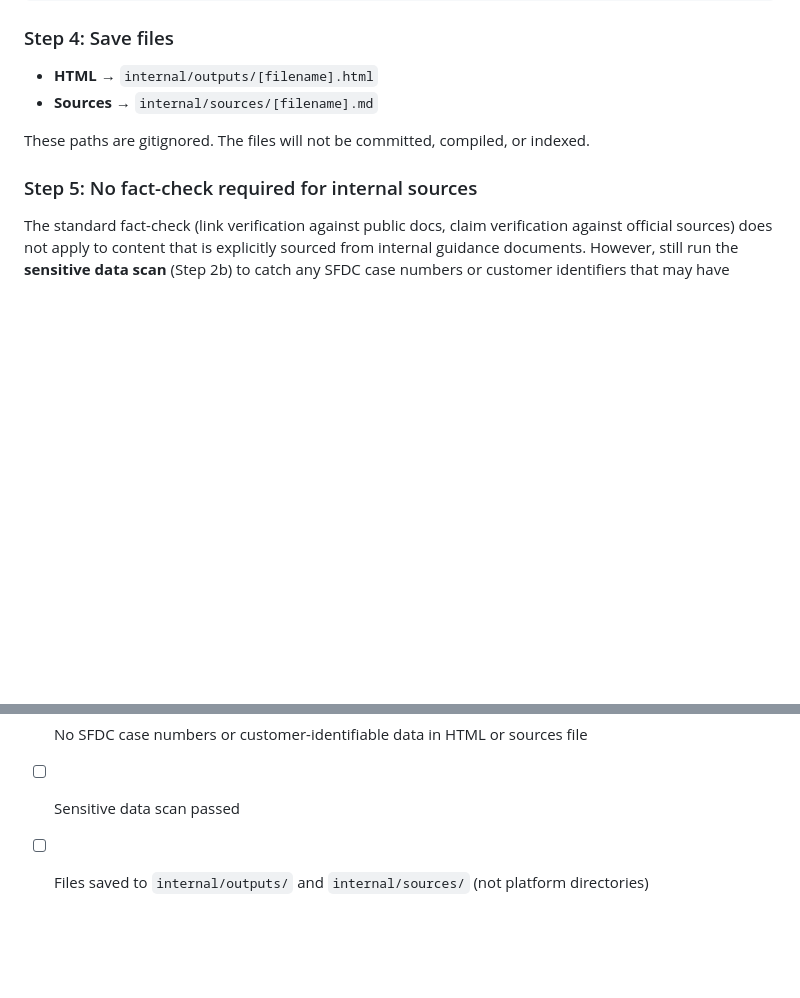
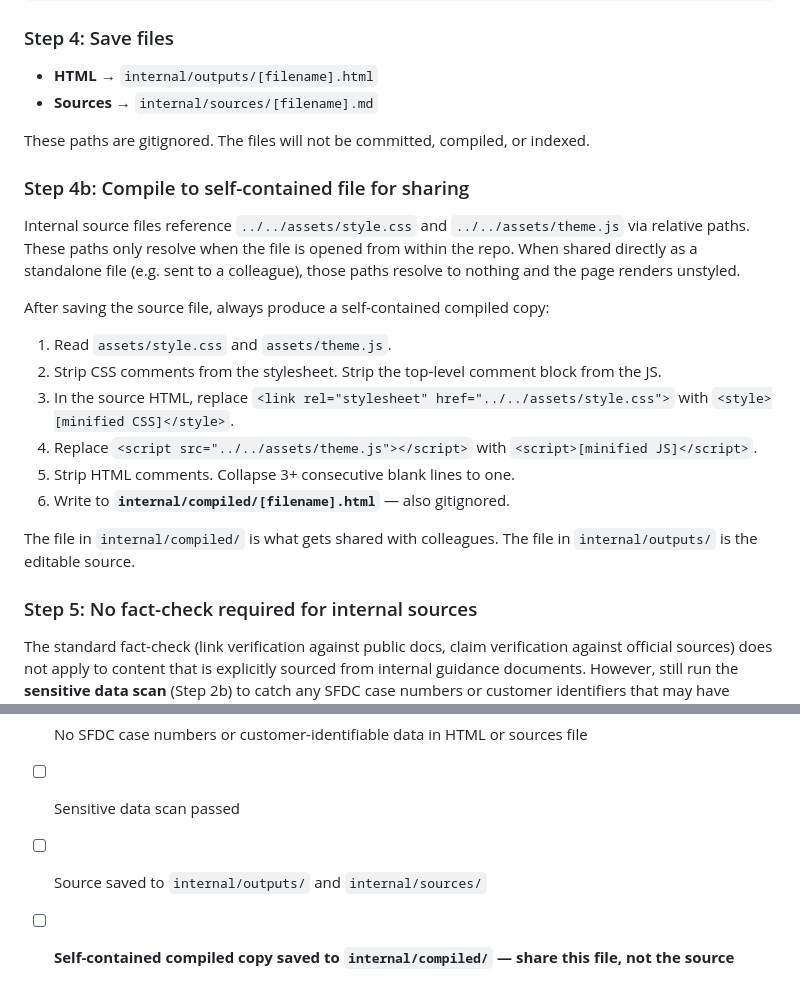
Before and after one commit to thephilip/concept-visualizer, a Markdown page: .claude/commands/visualize.md, 2 parts joined by grey strips. Drawn GitHub-style; blank space fills up the shorter version.

Commit message:
Internal pages: auto-compile to self-contained file for sharing
Source files in internal/outputs/ reference shared assets via relative
paths that break when the file is opened outside the repo. Add Step 4b
to the [Internal] workflow: after saving the source, always produce a
self-contained compiled copy in internal/compiled/ (also gitignored)
by inlining style.css and theme.js. Colleagues receive the compiled
copy, not the source.

Co-Authored-By: Claude Sonnet 4.6 (1M context) <noreply@anthropic.com>

```diff
--- a/.claude/commands/visualize.md
+++ b/.claude/commands/visualize.md
@@ -578,6 +578,21 @@ Also add a prominent banner at the very top of the page body (above the nav bar)
 
 These paths are gitignored. The files will not be committed, compiled, or indexed.
 
+### Step 4b: Compile to self-contained file for sharing
+
+Internal source files reference `../../assets/style.css` and `../../assets/theme.js` via relative paths. These paths only resolve when the file is opened from within the repo. When shared directly as a standalone file (e.g. sent to a colleague), those paths resolve to nothing and the page renders unstyled.
+
+After saving the source file, always produce a self-contained compiled copy:
+
+1. Read `assets/style.css` and `assets/theme.js`.
+2. Strip CSS comments from the stylesheet. Strip the top-level comment block from the JS.
+3. In the source HTML, replace `<link rel="stylesheet" href="../../assets/style.css">` with `<style>[minified CSS]</style>`.
+4. Replace `<script src="../../assets/theme.js"></script>` with `<script>[minified JS]</script>`.
+5. Strip HTML comments. Collapse 3+ consecutive blank lines to one.
+6. Write to **`internal/compiled/[filename].html`** — also gitignored.
+
+The file in `internal/compiled/` is what gets shared with colleagues. The file in `internal/outputs/` is the editable source.
+
 ### Step 5: No fact-check required for internal sources
 
 The standard fact-check (link verification against public docs, claim verification against official sources) does not apply to content that is explicitly sourced from internal guidance documents. However, still run the **sensitive data scan** (Step 2b) to catch any SFDC case numbers or customer identifiers that may have slipped in.
@@ -589,4 +604,5 @@ The standard fact-check (link verification against public docs, claim verificati
 - [ ] Internal banner present at top of body
 - [ ] No SFDC case numbers or customer-identifiable data in HTML or sources file
 - [ ] Sensitive data scan passed
-- [ ] Files saved to `internal/outputs/` and `internal/sources/` (not platform directories)
+- [ ] Source saved to `internal/outputs/` and `internal/sources/`
+- [ ] **Self-contained compiled copy saved to `internal/compiled/` — share this file, not the source**
```
